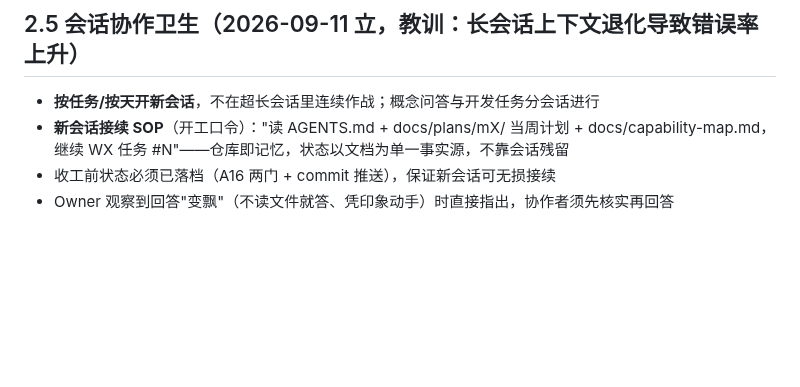
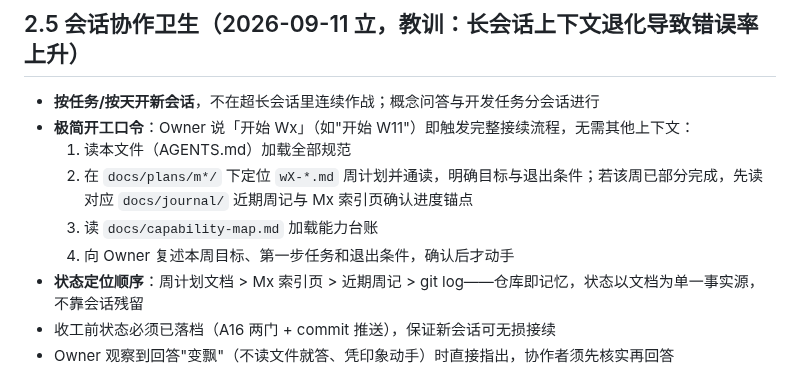
Before and after one commit to GuohuiYin/ai-evolution, a Markdown page: AGENTS.md, the part around the change. GitHub-like rendering; blank space fills up the shorter version.

Commit message:
docs(agents): §2.5 极简开工口令——'开始 Wx' 四字触发完整接续流程

```diff
--- a/AGENTS.md
+++ b/AGENTS.md
@@ -56,7 +56,12 @@ ai_evolution：Java 架构师向 AI 应用架构师转型的实战项目。
 ## 2.5 会话协作卫生（2026-09-11 立，教训：长会话上下文退化导致错误率上升）
 
 - **按任务/按天开新会话**，不在超长会话里连续作战；概念问答与开发任务分会话进行
-- **新会话接续 SOP**（开工口令）："读 AGENTS.md + docs/plans/mX/ 当周计划 + docs/capability-map.md，继续 WX 任务 #N"——仓库即记忆，状态以文档为单一事实源，不靠会话残留
+- **极简开工口令**：Owner 说「开始 Wx」（如"开始 W11"）即触发完整接续流程，无需其他上下文：
+  1. 读本文件（AGENTS.md）加载全部规范
+  2. 在 `docs/plans/m*/` 下定位 `wX-*.md` 周计划并通读，明确目标与退出条件；若该周已部分完成，先读对应 `docs/journal/` 近期周记与 Mx 索引页确认进度锚点
+  3. 读 `docs/capability-map.md` 加载能力台账
+  4. 向 Owner 复述本周目标、第一步任务和退出条件，确认后才动手
+- **状态定位顺序**：周计划文档 > Mx 索引页 > 近期周记 > git log——仓库即记忆，状态以文档为单一事实源，不靠会话残留
 - 收工前状态必须已落档（A16 两门 + commit 推送），保证新会话可无损接续
 - Owner 观察到回答"变飘"（不读文件就答、凭印象动手）时直接指出，协作者须先核实再回答
 
```
